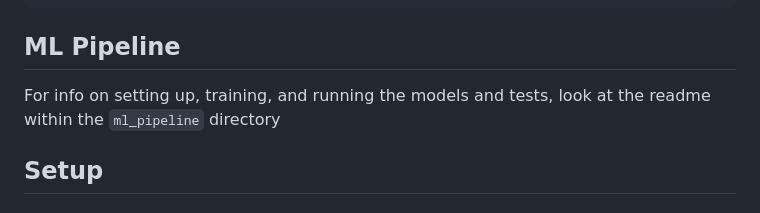
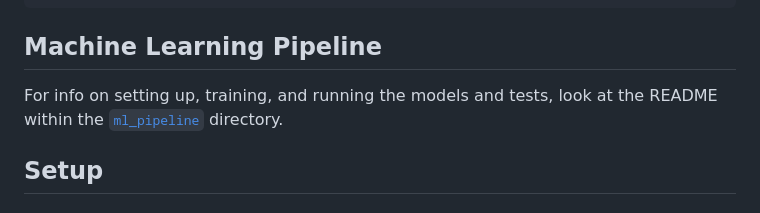
Before and after one commit to rtest42/CS228-Project, a Markdown page: README.md, the part around the change. GitHub-like rendering.

````diff
--- a/README.md
+++ b/README.md
@@ -34,10 +34,9 @@ src/main/resources/
   database-init.sql    Database schema
 ```
 
-## ML Pipeline
+## Machine Learning Pipeline
 
-For info on setting up, training, and running the models and tests, look at the readme within the `ml_pipeline` directory
-
+For info on setting up, training, and running the models and tests, look at the README within the [`ml_pipeline`](ml_pipeline) directory.
 
 ## Setup
 
````
